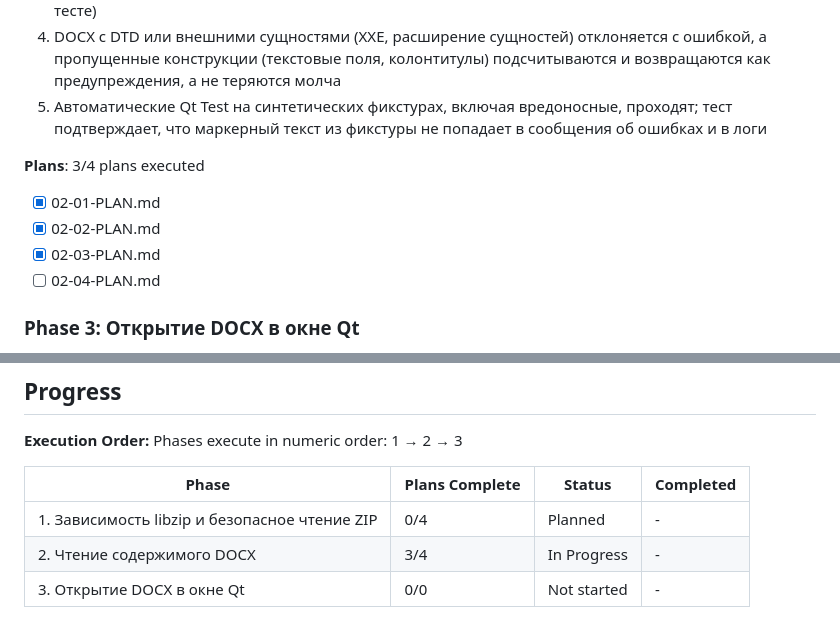
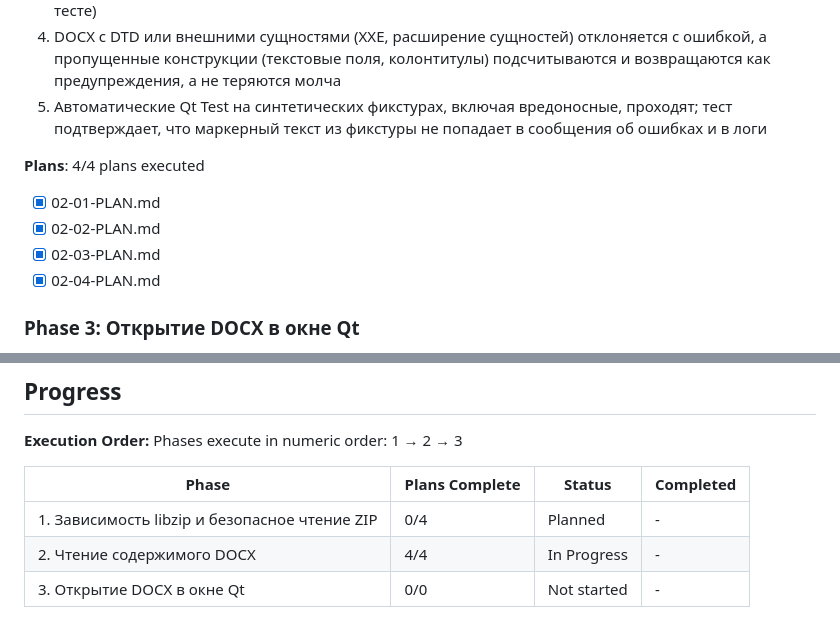
Before and after one commit to PavelAlyukaev/AI-Resume-Assistant, a Markdown page: .planning/ROADMAP.md, 2 parts joined by grey strips. Drawn GitHub-style.

Commit message:
docs(02): plan 02-04 complete; phase 2 verification gaps_found
Co-Authored-By: Claude Haiku 5.5 <noreply@anthropic.com>

```diff
--- a/.planning/ROADMAP.md
+++ b/.planning/ROADMAP.md
@@ -50,11 +50,11 @@ Plans:
   4. DOCX с DTD или внешними сущностями (XXE, расширение сущностей) отклоняется с ошибкой, а пропущенные конструкции (текстовые поля, колонтитулы) подсчитываются и возвращаются как предупреждения, а не теряются молча
   5. Автоматические Qt Test на синтетических фикстурах, включая вредоносные, проходят; тест подтверждает, что маркерный текст из фикстуры не попадает в сообщения об ошибках и в логи
 
-**Plans**: 3/4 plans executed
+**Plans**: 4/4 plans executed
 - [x] 02-01-PLAN.md
 - [x] 02-02-PLAN.md
 - [x] 02-03-PLAN.md
-- [ ] 02-04-PLAN.md
+- [x] 02-04-PLAN.md
 
 ### Phase 3: Открытие DOCX в окне Qt
 
@@ -79,5 +79,5 @@ Phases execute in numeric order: 1 → 2 → 3
 | Phase | Plans Complete | Status | Completed |
 |-------|----------------|--------|-----------|
 | 1. Зависимость libzip и безопасное чтение ZIP | 0/4 | Planned | - |
-| 2. Чтение содержимого DOCX | 3/4 | In Progress | - |
+| 2. Чтение содержимого DOCX | 4/4 | In Progress | - |
 | 3. Открытие DOCX в окне Qt | 0/0 | Not started | - |
```
Also changed, not shown: 1 other file.
